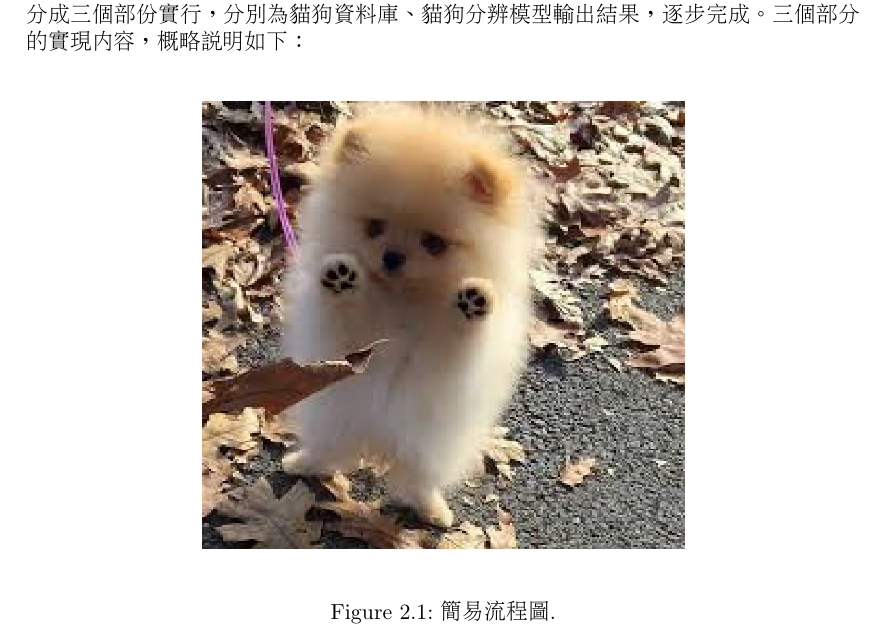
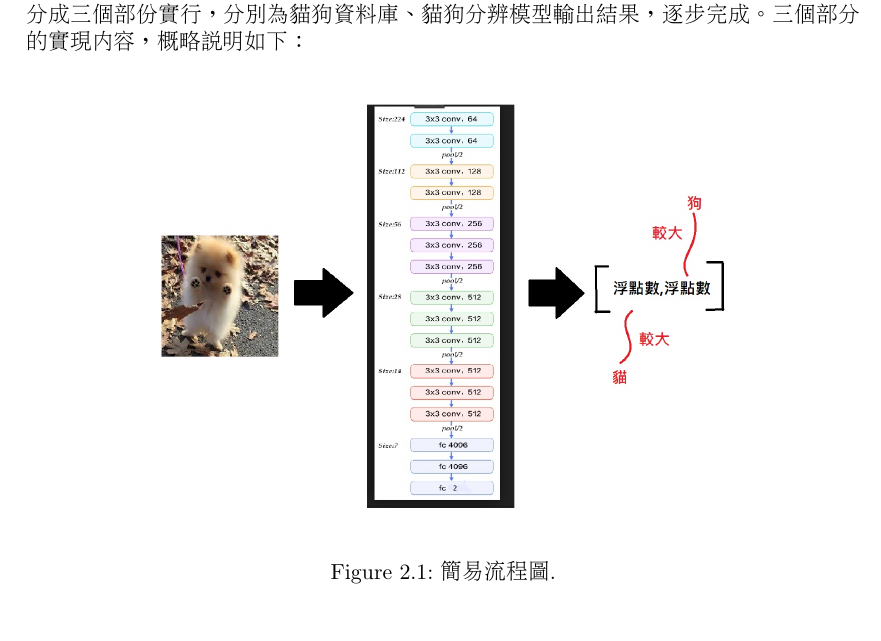
Before and after one commit to kevin879275/git, a LaTeX document (document.tex): part of page 4 of 8, cut so that both start at the same text. Compiled offline with pdfLaTeX.

Commit message:
Fig2.1圖

```diff
--- a/document.tex
+++ b/document.tex
@@ -73,7 +73,7 @@
 本系統按Fig.\,\ref{fig:2.1} 所示，分成三個部份實行，分別為貓狗資料庫、貓狗分辨模型輸出結果，逐步完成。三個部分的實現內容，概略說明如下：\\
 \begin{figure}[h]
 \begin{center}
-\includegraphics[width=8.5cm]{dog.jpg}
+\includegraphics[width=12cm]{Fig.jpg}
 \end{center}
 \label{fig:2.1}
 \caption{簡易流程圖.}
```
Also changed, not shown: Fig.jpg (added).
